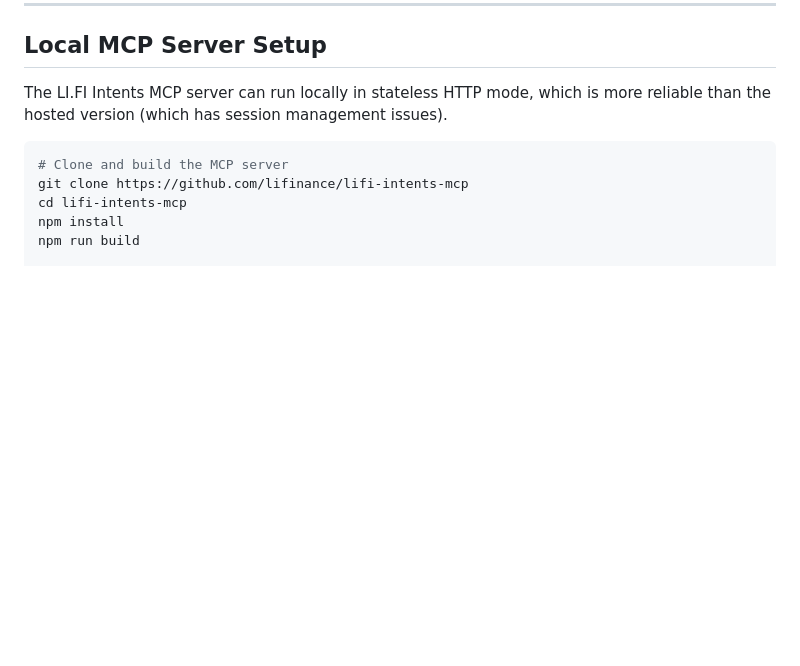
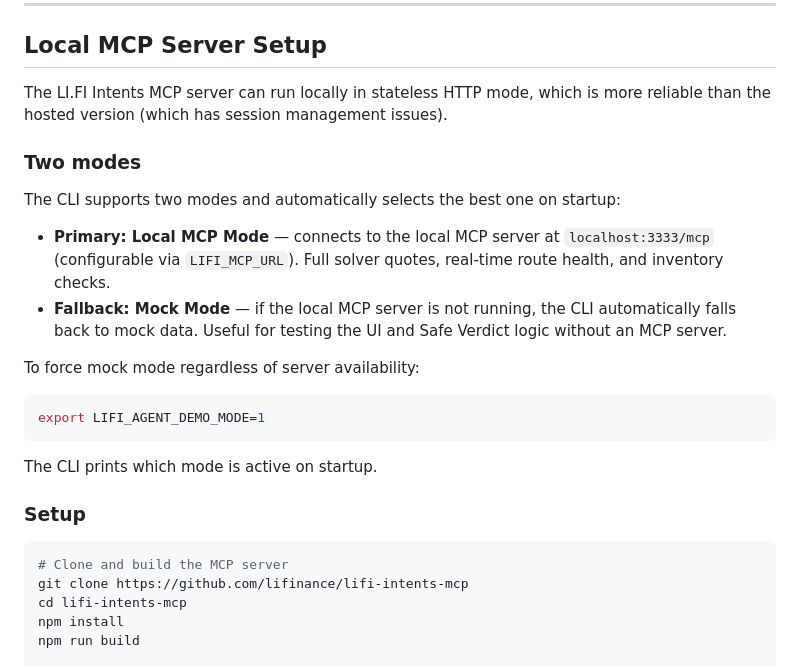
Before and after one commit to tiyadegure/lifi-intents-demo, a Markdown page: README.md, the part around the change. Drawn GitHub-style; blank space fills up the shorter version.

Commit message:
docs: update README and PITFALLS for dual-mode architecture

````diff
--- a/README.md
+++ b/README.md
@@ -49,6 +49,23 @@ The parser uses a **deterministic regex engine** by default, with optional LLM f
 ## Local MCP Server Setup
 
 The LI.FI Intents MCP server can run locally in stateless HTTP mode, which is more reliable than the hosted version (which has session management issues).
+
+### Two modes
+
+The CLI supports two modes and automatically selects the best one on startup:
+
+- **Primary: Local MCP Mode** — connects to the local MCP server at `localhost:3333/mcp` (configurable via `LIFI_MCP_URL`). Full solver quotes, real-time route health, and inventory checks.
+- **Fallback: Mock Mode** — if the local MCP server is not running, the CLI automatically falls back to mock data. Useful for testing the UI and Safe Verdict logic without an MCP server.
+
+To force mock mode regardless of server availability:
+
+```bash
+export LIFI_AGENT_DEMO_MODE=1
+```
+
+The CLI prints which mode is active on startup.
+
+### Setup
 
 ```bash
 # Clone and build the MCP server
````
Also changed, not shown: PITFALLS.md (+21 -9 lines).
